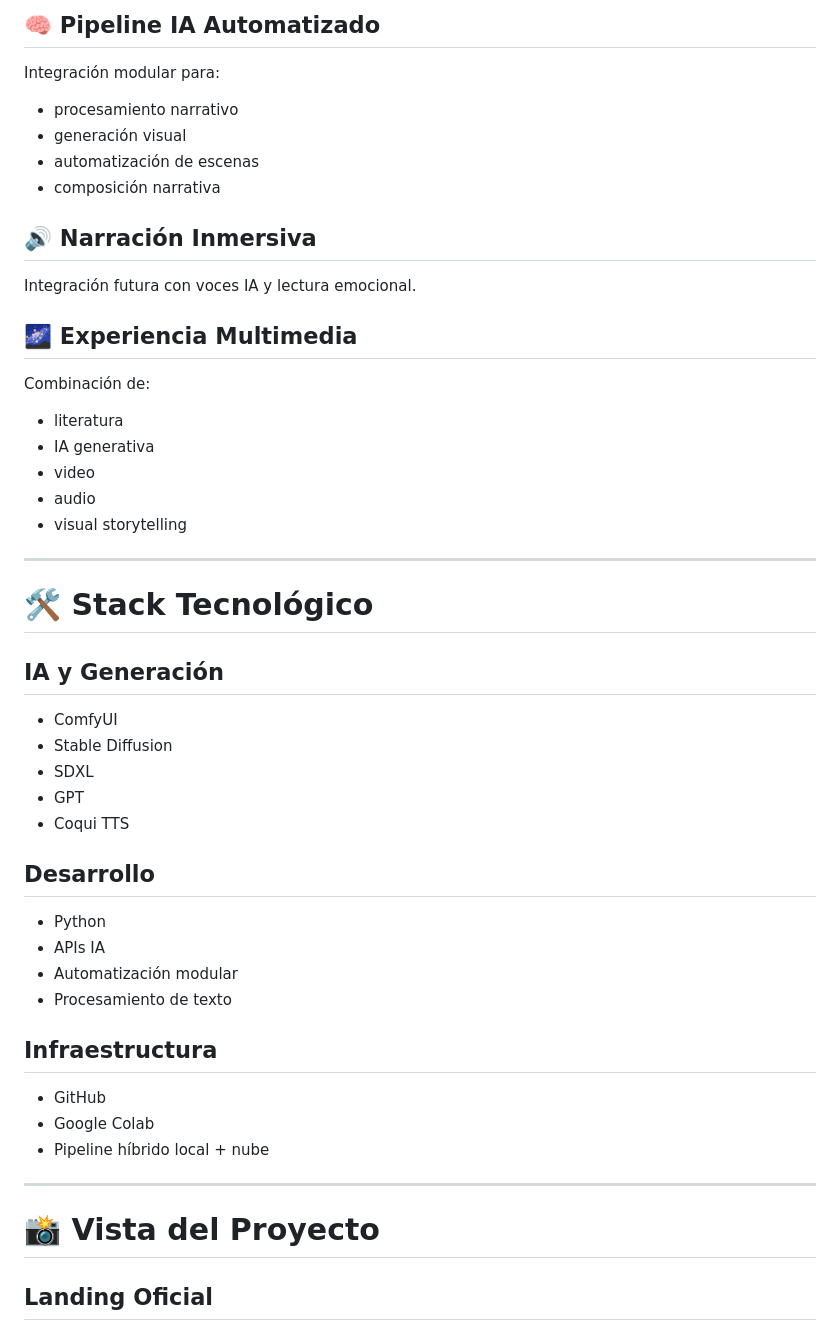
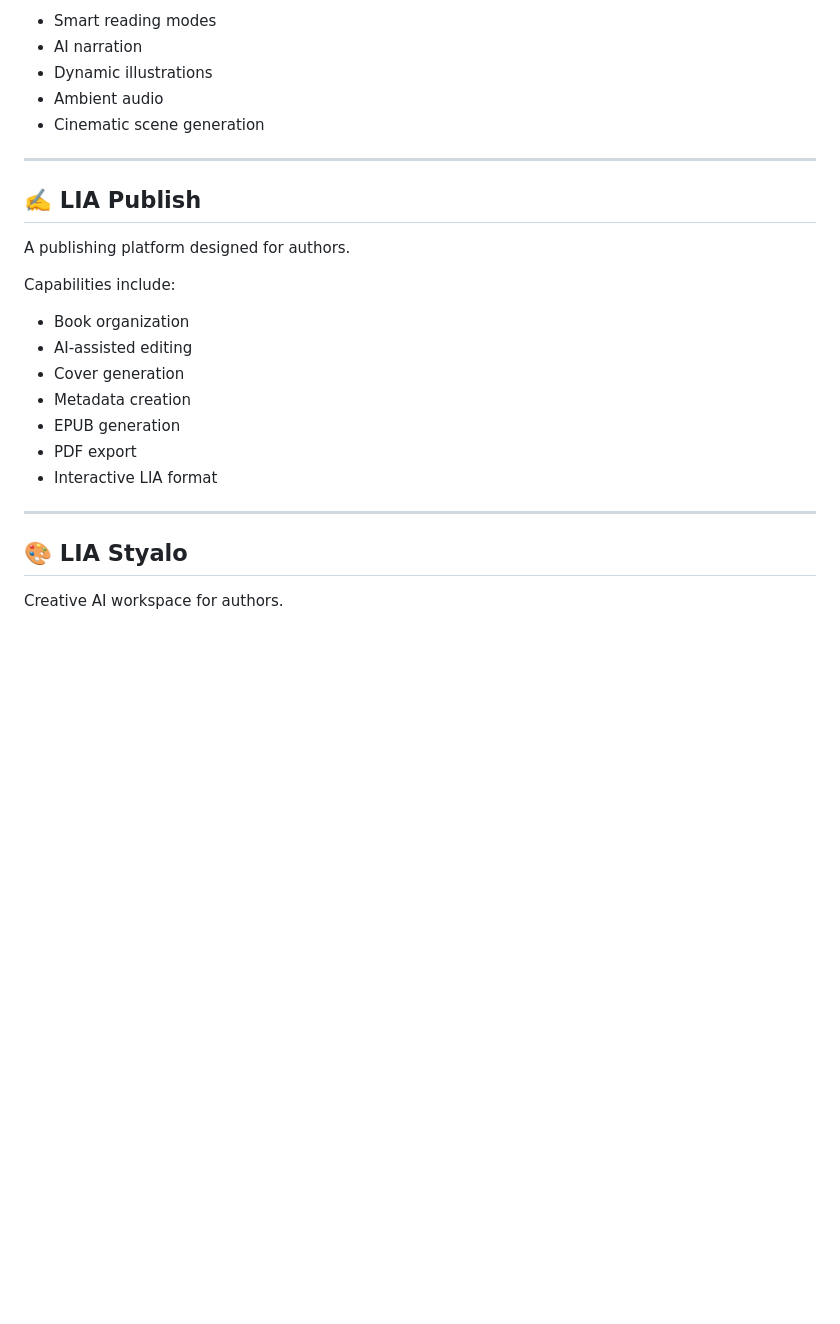
Before and after one commit to sagadeangelo/LIA-lectura-inmersiva-aumentada, a Markdown page: README.md, the part around one of its changes. Rendered like a GitHub page; blank space fills up the shorter version.

```diff
--- a/README.md
+++ b/README.md
@@ -57,55 +55,29 @@ Conversión de texto narrativo en prompts visuales optimizados.
 
-## 🧠 Pipeline IA Automatizado
-
-Integración modular para:
-
-* procesamiento narrativo
-* generación visual
-* automatización de escenas
-* composición narrativa
-
-## 🔊 Narración Inmersiva
-
-Integración futura con voces IA y lectura emocional.
-
-## 🌌 Experiencia Multimedia
-
-Combinación de:
-
-* literatura
-* IA generativa
-* video
-* audio
-* visual storytelling
+- Smart reading modes
+- AI narration
+- Dynamic illustrations
+- Ambient audio
+- Cinematic scene generation
 
 ---
 
-# 🛠️ Stack Tecnológico
+## ✍️ LIA Publish
 
-## IA y Generación
+A publishing platform designed for authors.
 
-* ComfyUI
-* Stable Diffusion
-* SDXL
-* GPT
-* Coqui TTS
+Capabilities include:
 
-## Desarrollo
-
-* Python
-* APIs IA
-* Automatización modular
-* Procesamiento de texto
-
-## Infraestructura
-
-* GitHub
-* Google Colab
-* Pipeline híbrido local + nube
+- Book organization
+- AI-assisted editing
+- Cover generation
+- Metadata creation
+- EPUB generation
+- PDF export
+- Interactive LIA format
 
 ---
 
-# 📸 Vista del Proyecto
+## 🎨 LIA Styalo
 
-## Landing Oficial
+Creative AI workspace for authors.
 
```
Also changed, not shown: other parts of README.md (+229 -82 lines).
